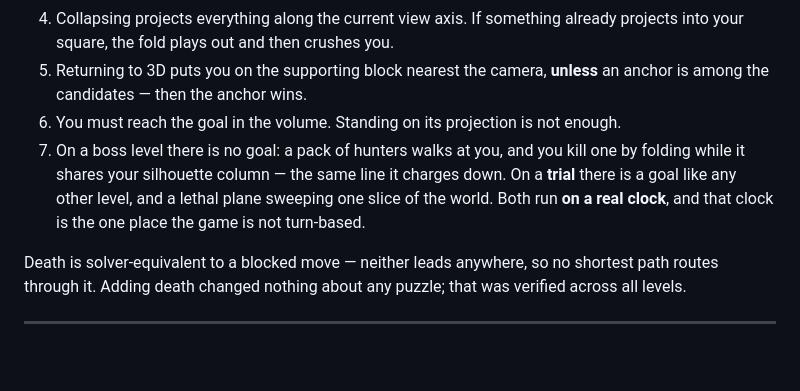
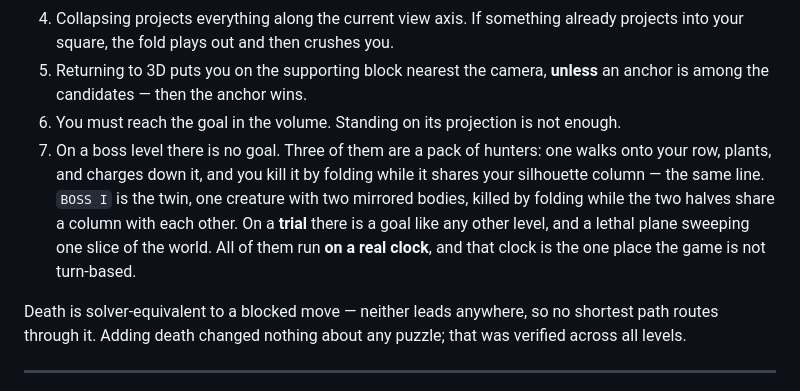
Before and after one commit to NadavRutmanMoshe/orthogonal, a Markdown page: CLAUDE.md, the part around the change. Drawn GitHub-style; blank space fills up the shorter version.

Commit message:
Rule 7: say what the twin is, not just the pack

```diff
--- a/CLAUDE.md
+++ b/CLAUDE.md
@@ -40,11 +40,14 @@ though it did not end up on the button.
    **unless** an anchor is among the candidates — then the anchor wins.
 6. You must reach the goal in the volume. Standing on its projection is not
    enough.
-7. On a boss level there is no goal: a pack of hunters walks at you, and you
-   kill one by folding while it shares your silhouette column — the same line
-   it charges down. On a **trial** there is a goal like any other level, and
-   a lethal plane sweeping one slice of the world. Both run **on a real
-   clock**, and that clock is the one place the game is not turn-based.
+7. On a boss level there is no goal. Three of them are a pack of hunters: one
+   walks onto your row, plants, and charges down it, and you kill it by
+   folding while it shares your silhouette column — the same line. `BOSS I`
+   is the twin, one creature with two mirrored bodies, killed by folding
+   while the two halves share a column with each other. On a **trial** there
+   is a goal like any other level, and a lethal plane sweeping one slice of
+   the world. All of them run **on a real clock**, and that clock is the one
+   place the game is not turn-based.
 
 Death is solver-equivalent to a blocked move — neither leads anywhere, so no
 shortest path routes through it. Adding death changed nothing about any puzzle;
```
